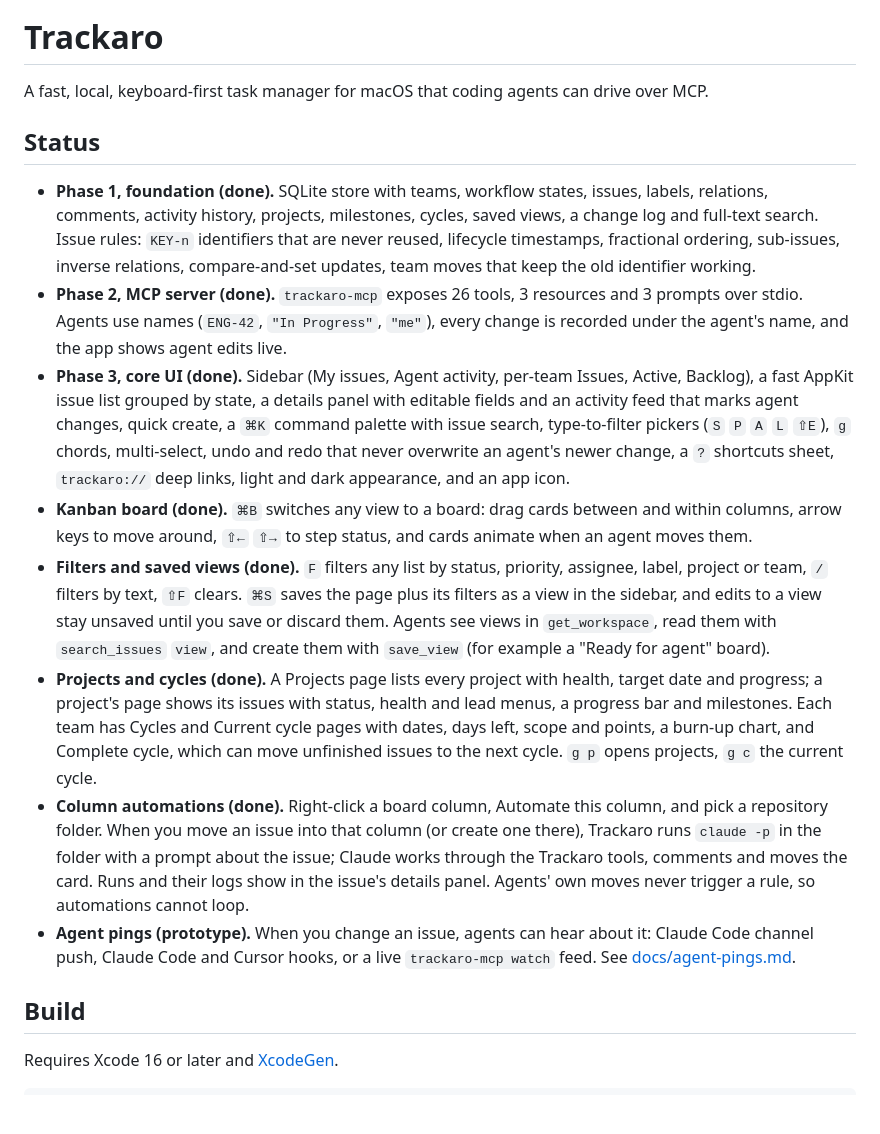
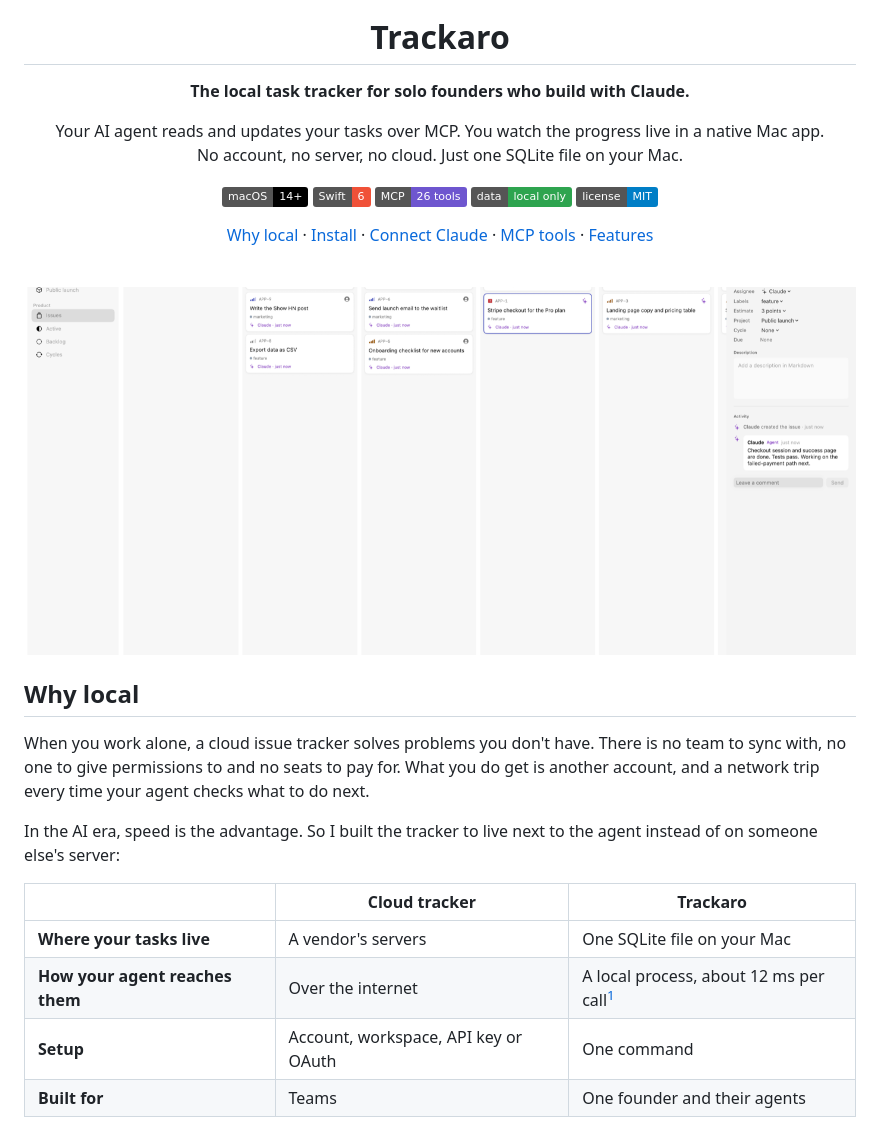
Before and after one commit to tecbay/trakaro, a Markdown page: README.md, the part around one of its changes. Drawn GitHub-style; pictures changed too: docs/images/board.png (added); badges without logos; blank space fills up the shorter version.

```diff
--- a/README.md
+++ b/README.md
@@ -1,38 +5,37 @@
 # Trackaro
 
-A fast, local, keyboard-first task manager for macOS that coding agents can drive over MCP.
+**The local task tracker for solo founders who build with Claude.**
 
-## Status
+Your AI agent reads and updates your tasks over MCP. You watch the progress live in a native Mac app.<br>
+No account, no server, no cloud. Just one SQLite file on your Mac.
 
-- **Phase 1, foundation (done).** SQLite store with teams, workflow states, issues, labels, relations, comments,
-  activity history, projects, milestones, cycles, saved views, a change log and full-text search. Issue rules:
-  `KEY-n` identifiers that are never reused, lifecycle timestamps, fractional ordering, sub-issues, inverse
-  relations, compare-and-set updates, team moves that keep the old identifier working.
-- **Phase 2, MCP server (done).** `trackaro-mcp` exposes 26 tools, 3 resources and 3 prompts over stdio. Agents
-  use names (`ENG-42`, `"In Progress"`, `"me"`), every change is recorded under the agent's name, and the app
-  shows agent edits live.
-- **Phase 3, core UI (done).** Sidebar (My issues, Agent activity, per-team Issues, Active, Backlog), a fast
-  AppKit issue list grouped by state, a details panel with editable fields and an activity feed that marks agent
-  changes, quick create, a `⌘K` command palette with issue search, type-to-filter pickers (`S` `P` `A` `L` `⇧E`),
-  `g` chords, multi-select, undo and redo that never overwrite an agent's newer change, a `?` shortcuts sheet,
-  `trackaro://` deep links, light and dark appearance, and an app icon.
-- **Kanban board (done).** `⌘B` switches any view to a board: drag cards between and within columns, arrow
-  keys to move around, `⇧←` `⇧→` to step status, and cards animate when an agent moves them.
-- **Filters and saved views (done).** `F` filters any list by status, priority, assignee, label, project or team,
-  `/` filters by text, `⇧F` clears. `⌘S` saves the page plus its filters as a view in the sidebar, and edits to a
-  view stay unsaved until you save or discard them. Agents see views in `get_workspace`, read them with
-  `search_issues` `view`, and create them with `save_view` (for example a "Ready for agent" board).
-- **Projects and cycles (done).** A Projects page lists every project with health, target date and progress; a
-  project's page shows its issues with status, health and lead menus, a progress bar and milestones. Each team has
-  Cycles and Current cycle pages with dates, days left, scope and points, a burn-up chart, and Complete cycle,
-  which can move unfinished issues to the next cycle. `g p` opens projects, `g c` the current cycle.
-- **Column automations (done).** Right-click a board column, Automate this column, and pick a repository folder.
-  When you move an issue into that column (or create one there), Trackaro runs `claude -p` in the folder with a
-  prompt about the issue; Claude works through the Trackaro tools, comments and moves the card. Runs and their
-  logs show in the issue's details panel. Agents' own moves never trigger a rule, so automations cannot loop.
-- **Agent pings (prototype).** When you change an issue, agents can hear about it: Claude Code channel push,
-  Claude Code and Cursor hooks, or a live `trackaro-mcp watch` feed. See [docs/agent-pings.md](docs/agent-pings.md).
+![macOS 14+](https://img.shields.io/badge/macOS-14%2B-000000?logo=apple&logoColor=white)
+![Swift 6](https://img.shields.io/badge/Swift-6-F05138?logo=swift&logoColor=white)
+![26 MCP tools](https://img.shields.io/badge/MCP-26%20tools-6E56CF)
+![Local only](https://img.shields.io/badge/data-local%20only-2EA44F)
+![MIT license](https://img.shields.io/badge/license-MIT-blue)
 
-## Build
+[Why local](#why-local) · [Install](#install) · [Connect Claude](#connect-claude) · [MCP tools](#mcp-tools) · [Features](#features)
 
-Requires Xcode 16 or later and [XcodeGen](https://github.com/yonaskolb/XcodeGen).
+<br>
+
+<img src="docs/images/board.png" alt="Trackaro board showing issues that Claude is working on" width="900">
+
+</div>
+
+## Why local
+
+When you work alone, a cloud issue tracker solves problems you don't have. There is no team to sync with, no one to
+give permissions to and no seats to pay for. What you do get is another account, and a network trip every time your
+agent checks what to do next.
+
+In the AI era, speed is the advantage. So I built the tracker to live next to the agent instead of on someone else's
+server:
+
+| | Cloud tracker | Trackaro |
+| --- | --- | --- |
+| **Where your tasks live** | A vendor's servers | One SQLite file on your Mac |
+| **How your agent reaches them** | Over the internet | A local process, about 12 ms per call[^1] |
+| **Setup** | Account, workspace, API key or OAuth | One command |
+| **Built for** | Teams | One founder and their agents |
+
```
Also changed, not shown: other parts of README.md (+165 -47 lines), CLAUDE.md (+2 -0 lines), docs/images/list.png (added), 4 other files.
